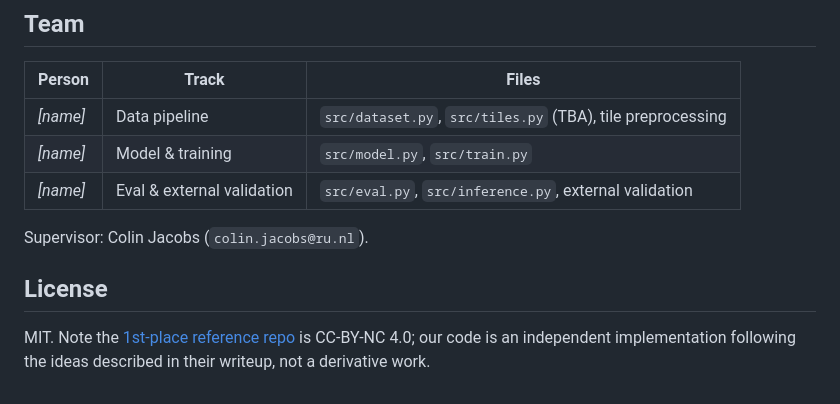
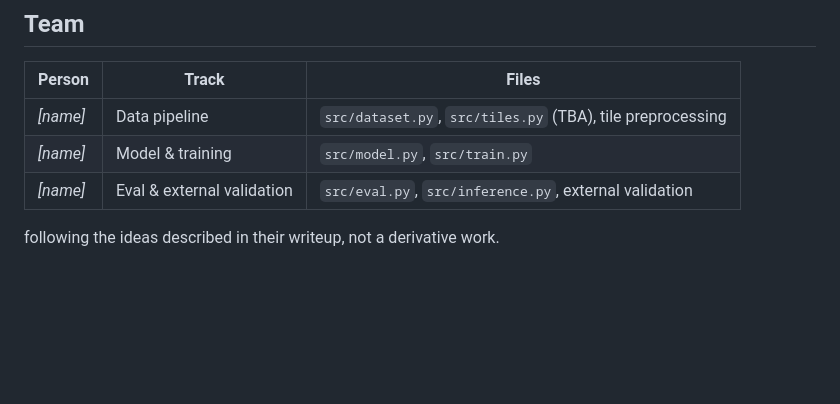
Before and after one commit to Shashaboii/AIMI_Panda_Challenge, a Markdown page: README.md, the part around the change. Drawn GitHub-style; blank space fills up the shorter version.

Commit message:
Update README by removing supervisor and license details
Removed supervisor contact and license information from README.

```diff
--- a/README.md
+++ b/README.md
@@ -90,9 +90,4 @@ Expected output: `effnetb0_fold0.pth` in `/kaggle/working` with val QWK ≈ 0.70
 | _[name]_ | Data pipeline | `src/dataset.py`, `src/tiles.py` (TBA), tile preprocessing |
 | _[name]_ | Model & training | `src/model.py`, `src/train.py` |
 | _[name]_ | Eval & external validation | `src/eval.py`, `src/inference.py`, external validation |
-
-Supervisor: Colin Jacobs (`colin.jacobs@ru.nl`).
-
-## License
-
-MIT. Note the [1st-place reference repo](https://github.com/kentaroy47/Kaggle-PANDA-1st-place-solution) is CC-BY-NC 4.0; our code is an independent implementation following the ideas described in their writeup, not a derivative work.
+following the ideas described in their writeup, not a derivative work.
```
